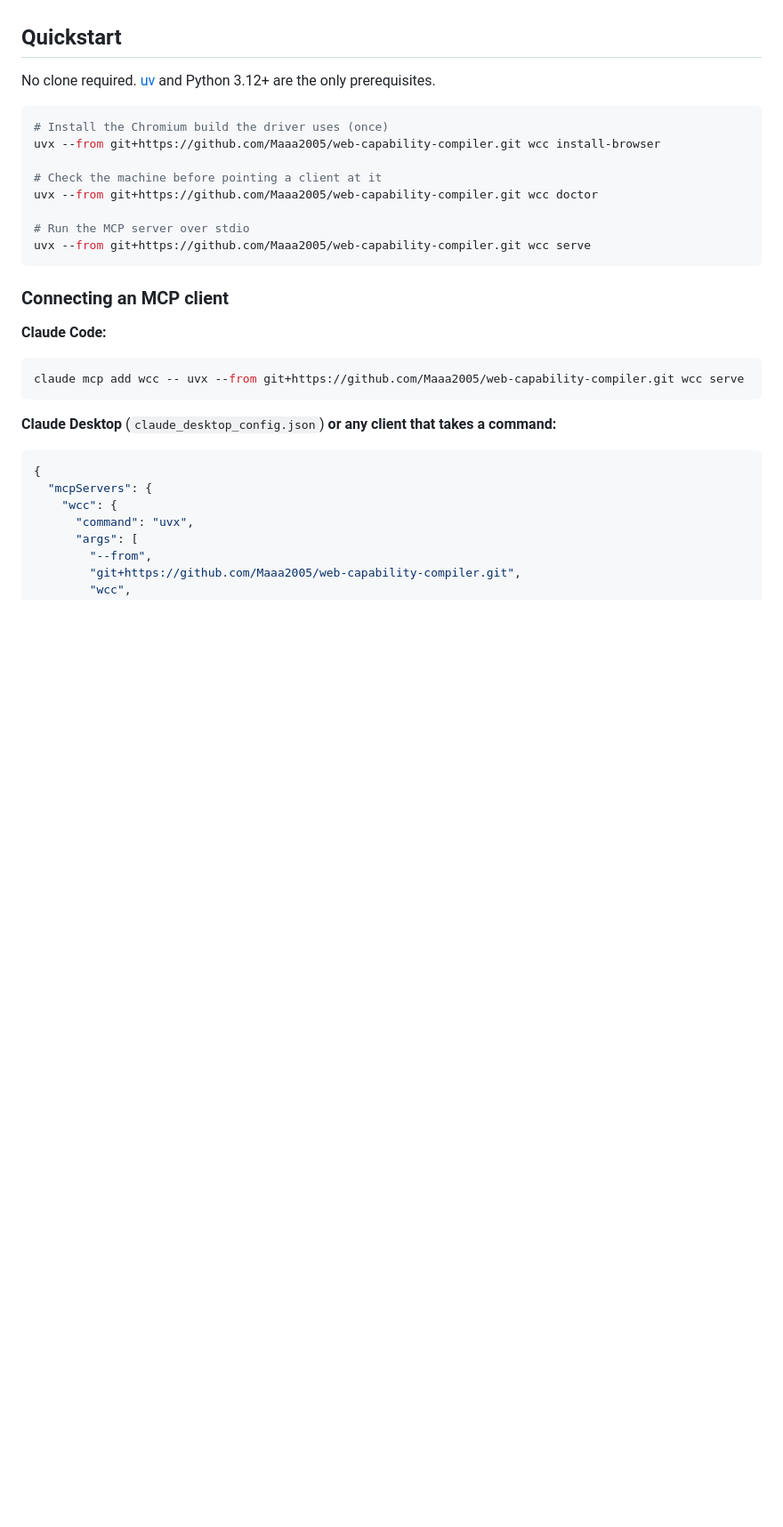
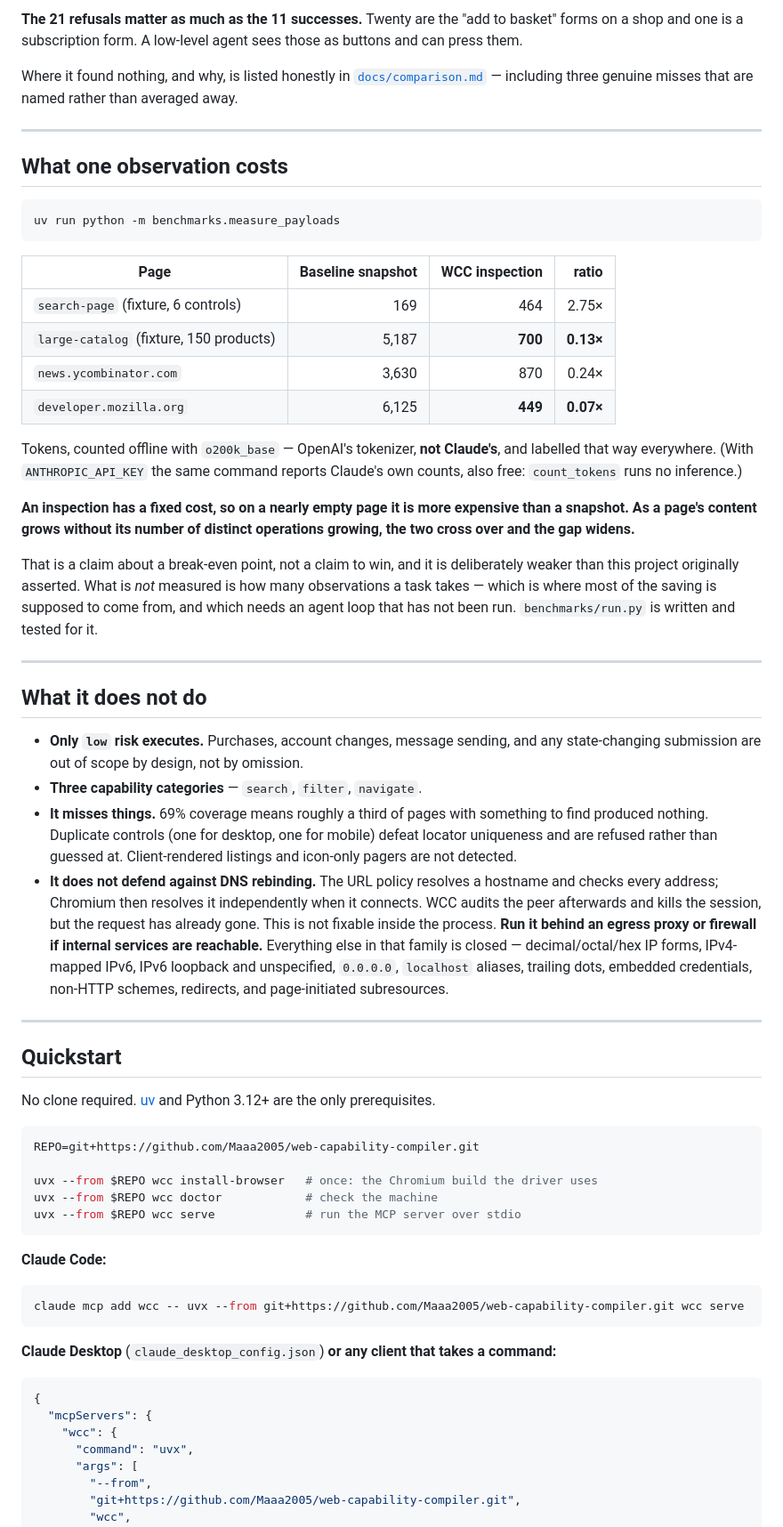
Before and after one commit to Maaa2005/web-capability-compiler, a Markdown page: README.md, the part around one of its changes. Shown at 89% size. GitHub-like rendering; blank space fills up the shorter version.

````diff
--- a/README.md
+++ b/README.md
@@ -43,3 +85,61 @@ reasoning behind each decision and the defects found along the way.
+**The 21 refusals matter as much as the 11 successes.** Twenty are the "add to
+basket" forms on a shop and one is a subscription form. A low-level agent sees
+those as buttons and can press them.
+
+Where it found nothing, and why, is listed honestly in
+[`docs/comparison.md`](docs/comparison.md) — including three genuine misses that
+are named rather than averaged away.
+
+---
+
+## What one observation costs
+
+```bash
+uv run python -m benchmarks.measure_payloads
+```
+
+| Page | Baseline snapshot | WCC inspection | ratio |
+|---|---:|---:|---:|
+| `search-page` (fixture, 6 controls) | 169 | 464 | 2.75× |
+| `large-catalog` (fixture, 150 products) | 5,187 | **700** | **0.13×** |
+| `news.ycombinator.com` | 3,630 | 870 | 0.24× |
+| `developer.mozilla.org` | 6,125 | **449** | **0.07×** |
+
+Tokens, counted offline with `o200k_base` — OpenAI's tokenizer, **not Claude's**,
+and labelled that way everywhere. (With `ANTHROPIC_API_KEY` the same command
+reports Claude's own counts, also free: `count_tokens` runs no inference.)
+
+**An inspection has a fixed cost, so on a nearly empty page it is more expensive
+than a snapshot. As a page's content grows without its number of distinct
+operations growing, the two cross over and the gap widens.**
+
+That is a claim about a break-even point, not a claim to win, and it is
+deliberately weaker than this project originally asserted. What is *not* measured
+is how many observations a task takes — which is where most of the saving is
+supposed to come from, and which needs an agent loop that has not been run.
+`benchmarks/run.py` is written and tested for it.
+
+---
+
+## What it does not do
+
+- **Only `low` risk executes.** Purchases, account changes, message sending, and
+  any state-changing submission are out of scope by design, not by omission.
+- **Three capability categories** — `search`, `filter`, `navigate`.
+- **It misses things.** 69% coverage means roughly a third of pages with something
+  to find produced nothing. Duplicate controls (one for desktop, one for mobile)
+  defeat locator uniqueness and are refused rather than guessed at. Client-rendered
+  listings and icon-only pagers are not detected.
+- **It does not defend against DNS rebinding.** The URL policy resolves a hostname
+  and checks every address; Chromium then resolves it independently when it
+  connects. WCC audits the peer afterwards and kills the session, but the request
+  has already gone. This is not fixable inside the process. **Run it behind an
+  egress proxy or firewall if internal services are reachable.** Everything else in
+  that family is closed — decimal/octal/hex IP forms, IPv4-mapped IPv6, IPv6
+  loopback and unspecified, `0.0.0.0`, `localhost` aliases, trailing dots, embedded
+  credentials, non-HTTP schemes, redirects, and page-initiated subresources.
+
+---
 
 ## Quickstart
 
@@ -47,17 +147,12 @@ No clone required. [uv](https://docs.astral.sh/uv/) and Python 3.12+ are the onl
 prerequisites.
 
 ```bash
-# Install the Chromium build the driver uses (once)
-uvx --from git+https://github.com/Maaa2005/web-capability-compiler.git wcc install-browser
+REPO=git+https://github.com/Maaa2005/web-capability-compiler.git
 
-# Check the machine before pointing a client at it
-uvx --from git+https://github.com/Maaa2005/web-capability-compiler.git wcc doctor
-
-# Run the MCP server over stdio
-uvx --from git+https://github.com/Maaa2005/web-capability-compiler.git wcc serve
+uvx --from $REPO wcc install-browser   # once: the Chromium build the driver uses
+uvx --from $REPO wcc doctor            # check the machine
+uvx --from $REPO wcc serve             # run the MCP server over stdio
 ```
-
-### Connecting an MCP client
 
 **Claude Code:**
 
````
Also changed, not shown: other parts of README.md (+134 -119 lines).
